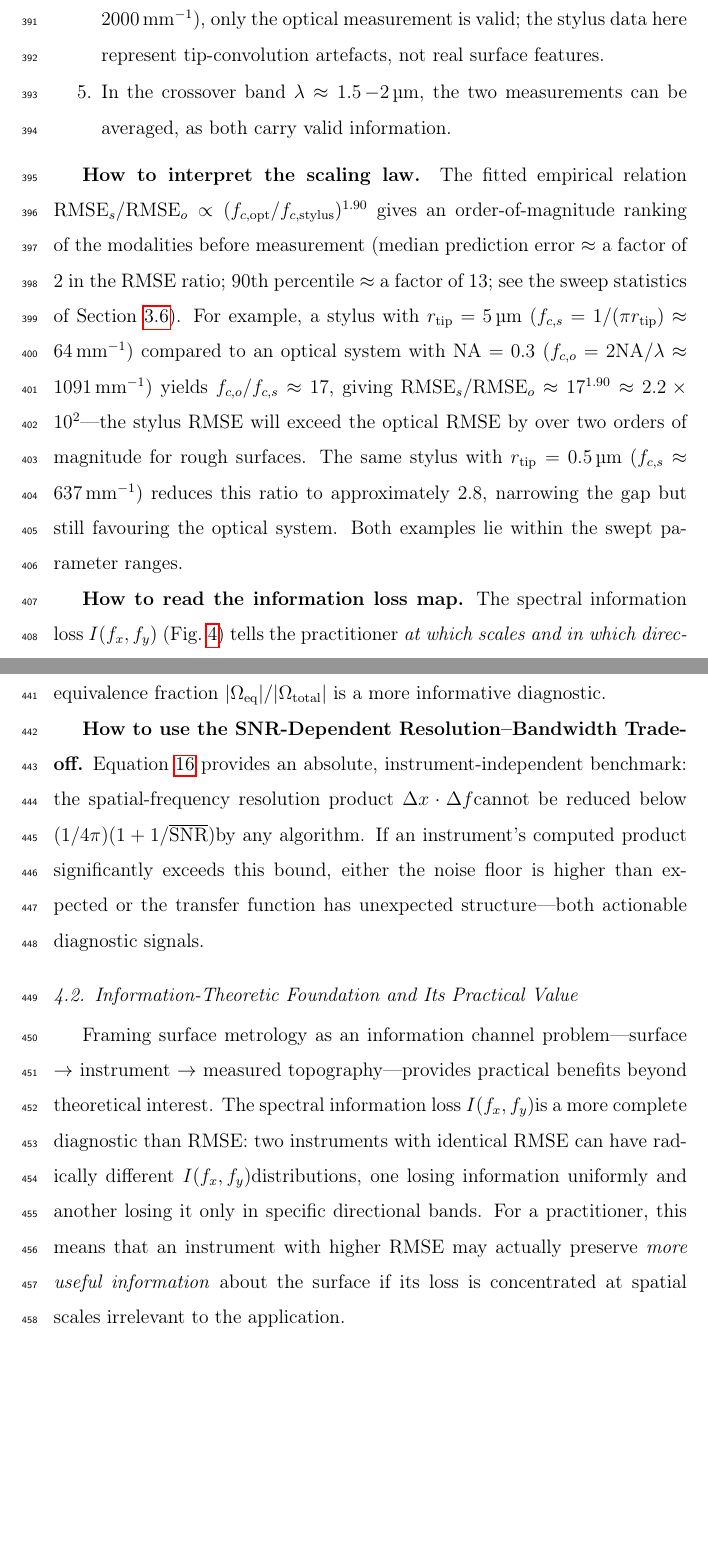
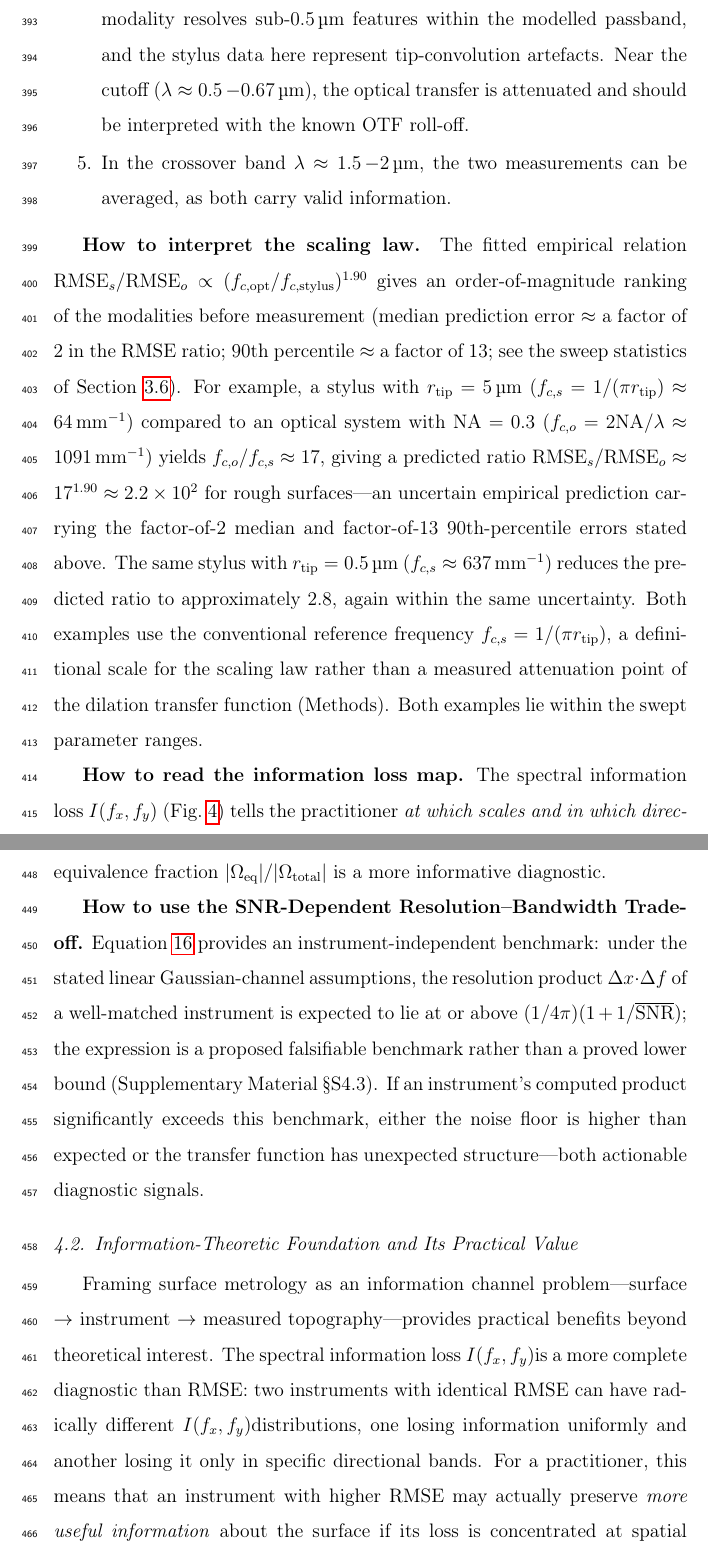
Before and after one commit to dawidkucharski/Maxwell_vs_Newton, a LaTeX paper (elsarticle/manuscript.tex): two parts of pages 25 and 27 of 62 before the commit and two parts of pages 25 and 27 of 63 after it, joined at a grey line, cut at the place of the change, the shorter picture padded with empty space. Compiled offline with pdfLaTeX.

Commit message:
Submission-blocker audit: optical-cutoff recommendation, benchmark status, scaling-example uncertainty, SI stylus roll-off

```diff
--- a/elsarticle/manuscript.tex
+++ b/elsarticle/manuscript.tex
@@ -338,11 +338,11 @@ The framework developed here yields directly actionable guidance for surface met
     \item Compute the PSDs of both measured topographies.
     \item Identify spatial frequencies where they differ by more than \SI{3}{dB}---these lie outside the equivalence regime and indicate modality-specific bias.
     \item For wavelengths $\lambda > \SI{2}{\micro m}$ (below $f_\mathrm{cross}$), prefer the stylus measurement.
-    \item For wavelengths $\lambda < \SI{0.5}{\micro m}$ (above the optical cutoff $f_c = 2\mathrm{NA}/\lambda = \SI{2000}{mm^{-1}}$), only the optical measurement is valid; the stylus data here represent tip-convolution artefacts, not real surface features.
+    \item For wavelengths $\lambda < \SI{0.5}{\micro m}$ (beyond the optical cutoff $f_c = 2\mathrm{NA}/\lambda = \SI{2000}{mm^{-1}}$), the modelled optical transfer function has zero support, so the optical measurement does not recover these features either; neither modality resolves sub-\SI{0.5}{\micro m} features within the modelled passband, and the stylus data here represent tip-convolution artefacts. Near the cutoff ($\lambda \approx \SI{0.5}{-}\SI{0.67}{\micro m}$), the optical transfer is attenuated and should be interpreted with the known OTF roll-off.
     \item In the crossover band $\lambda \approx \SI{1.5}{-}\SI{2}{\micro m}$, the two measurements can be averaged, as both carry valid information.
 \end{enumerate}
 
-\textbf{How to interpret the scaling law.} The fitted empirical relation $\mathrm{RMSE}_s/\mathrm{RMSE}_o \propto (f_{c,\mathrm{opt}}/f_{c,\mathrm{stylus}})^{1.90}$ gives an order-of-magnitude ranking of the modalities before measurement (median prediction error $\approx$ a factor of 2 in the RMSE ratio; 90th percentile $\approx$ a factor of 13; see the sweep statistics of Section~\ref{sec:sweep_results}). For example, a stylus with $r_\mathrm{tip}=\SI{5}{\micro m}$ ($f_{c,s}=1/(\pi r_\mathrm{tip})\approx\SI{64}{mm^{-1}}$) compared to an optical system with $\mathrm{NA}=0.3$ ($f_{c,o}=2\mathrm{NA}/\lambda\approx\SI{1091}{mm^{-1}}$) yields $f_{c,o}/f_{c,s}\approx17$, giving $\mathrm{RMSE}_s/\mathrm{RMSE}_o \approx 17^{1.90} \approx 2.2\times10^{2}$---the stylus RMSE will exceed the optical RMSE by over two orders of magnitude for rough surfaces. The same stylus with $r_\mathrm{tip}=\SI{0.5}{\micro m}$ ($f_{c,s}\approx\SI{637}{mm^{-1}}$) reduces this ratio to approximately $2.8$, narrowing the gap but still favouring the optical system. Both examples lie within the swept parameter ranges.
+\textbf{How to interpret the scaling law.} The fitted empirical relation $\mathrm{RMSE}_s/\mathrm{RMSE}_o \propto (f_{c,\mathrm{opt}}/f_{c,\mathrm{stylus}})^{1.90}$ gives an order-of-magnitude ranking of the modalities before measurement (median prediction error $\approx$ a factor of 2 in the RMSE ratio; 90th percentile $\approx$ a factor of 13; see the sweep statistics of Section~\ref{sec:sweep_results}). For example, a stylus with $r_\mathrm{tip}=\SI{5}{\micro m}$ ($f_{c,s}=1/(\pi r_\mathrm{tip})\approx\SI{64}{mm^{-1}}$) compared to an optical system with $\mathrm{NA}=0.3$ ($f_{c,o}=2\mathrm{NA}/\lambda\approx\SI{1091}{mm^{-1}}$) yields $f_{c,o}/f_{c,s}\approx17$, giving a predicted ratio $\mathrm{RMSE}_s/\mathrm{RMSE}_o \approx 17^{1.90} \approx 2.2\times10^{2}$ for rough surfaces---an uncertain empirical prediction carrying the factor-of-2 median and factor-of-13 90th-percentile errors stated above. The same stylus with $r_\mathrm{tip}=\SI{0.5}{\micro m}$ ($f_{c,s}\approx\SI{637}{mm^{-1}}$) reduces the predicted ratio to approximately $2.8$, again within the same uncertainty. Both examples use the conventional reference frequency $f_{c,s}=1/(\pi r_\mathrm{tip})$, a definitional scale for the scaling law rather than a measured attenuation point of the dilation transfer function (Methods). Both examples lie within the swept parameter ranges.
 
 \textbf{How to read the information loss map.} The spectral information loss $I(f_x,f_y)$ (Fig.~\ref{fig:info}) tells the practitioner \emph{at which scales and in which directions} information is lost. A metrologist measuring anisotropic surfaces (e.g., ground or turned) should inspect $I(f_x,f_y)$ for directional asymmetry: if loss is concentrated along a particular direction, the instrument's raster pattern (stylus) or illumination geometry (optical) may be suppressing real surface texture. The per-band loss values (Table~\ref{tab:bands}) translate directly to measurement confidence: a loss of $0.071\pm0.003$ decades in the low-frequency band means the measured PSD amplitude at those scales is within 15\% of the true value; a loss of $0.446\pm0.004$ decades in the high band means the measured amplitude is only 36\% of the true value.
 
@@ -350,7 +350,7 @@ The framework developed here yields directly actionable guidance for surface met
 
 \textbf{How to use the Reconstructability Index.} The reconstructability index $\rho = 1 - \mathrm{MMSE}/\sigma^2$ (Section~\ref{sec:info_theory}) answers the question ``Can this instrument measure this surface?'' A value $\rho \to 1$ indicates near-perfect reconstruction; $\rho \to 0$ indicates that the instrument cannot reliably recover the surface at any spatial scale. For the baseline self-affine surface ($H=0.7$), $\rho_\mathrm{stylus} = 0.79$ vs.\ $\rho_\mathrm{optical} = 0.64$. The stylus advantage at low frequencies is captured by its higher $\rho$; the optical system's broader bandwidth is captured by its high-frequency mode coverage rather than by total mutual information (which is estimator-dependent, see Section~\ref{sec:info_theory}). For rough engineering surfaces ($H \approx 0.3$), the optical system becomes essential---its $\rho$ remains measurable while the stylus $\rho$ degrades substantially. The $\rho$ metric should be interpreted cautiously for deterministic surfaces (turned, laser-textured) where it saturates at 1.0 due to periodic power concentrations; for such surfaces, the equivalence fraction $|\Omega_\mathrm{eq}|/|\Omega_\mathrm{total}|$ is a more informative diagnostic.
 
-\textbf{How to use the SNR-Dependent Resolution--Bandwidth Trade-off.} Equation~\ref{eq:metrological_uncertainty} provides an absolute, instrument-independent benchmark: the spatial-frequency resolution product $\Delta x \cdot \Delta f$cannot be reduced below $(1/4\pi)(1 + 1/\overline{\mathrm{SNR}})$by any algorithm. If an instrument's computed product significantly exceeds this bound, either the noise floor is higher than expected or the transfer function has unexpected structure---both actionable diagnostic signals.
+\textbf{How to use the SNR-Dependent Resolution--Bandwidth Trade-off.} Equation~\ref{eq:metrological_uncertainty} provides an instrument-independent benchmark: under the stated linear Gaussian-channel assumptions, the resolution product $\Delta x \cdot \Delta f$ of a well-matched instrument is expected to lie at or above $(1/4\pi)(1 + 1/\overline{\mathrm{SNR}})$; the expression is a proposed falsifiable benchmark rather than a proved lower bound (Supplementary Material \S S4.3). If an instrument's computed product significantly exceeds this benchmark, either the noise floor is higher than expected or the transfer function has unexpected structure---both actionable diagnostic signals.
 
 \subsection{Information-Theoretic Foundation and Its Practical Value}
 
```
Also changed, not shown: elsarticle/manuscript_supplementary.tex (+1 -1 lines), elsarticle/manuscript.tex (2 more changed lines).
